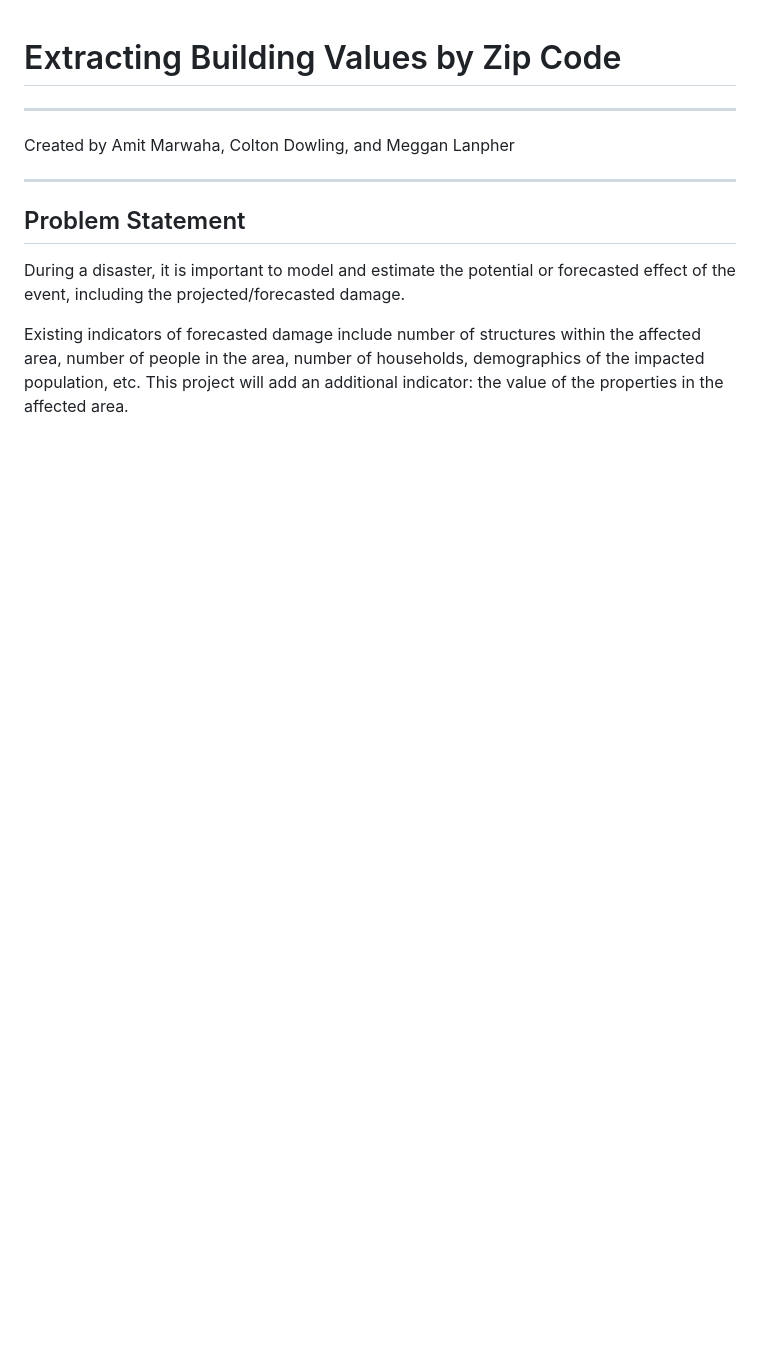
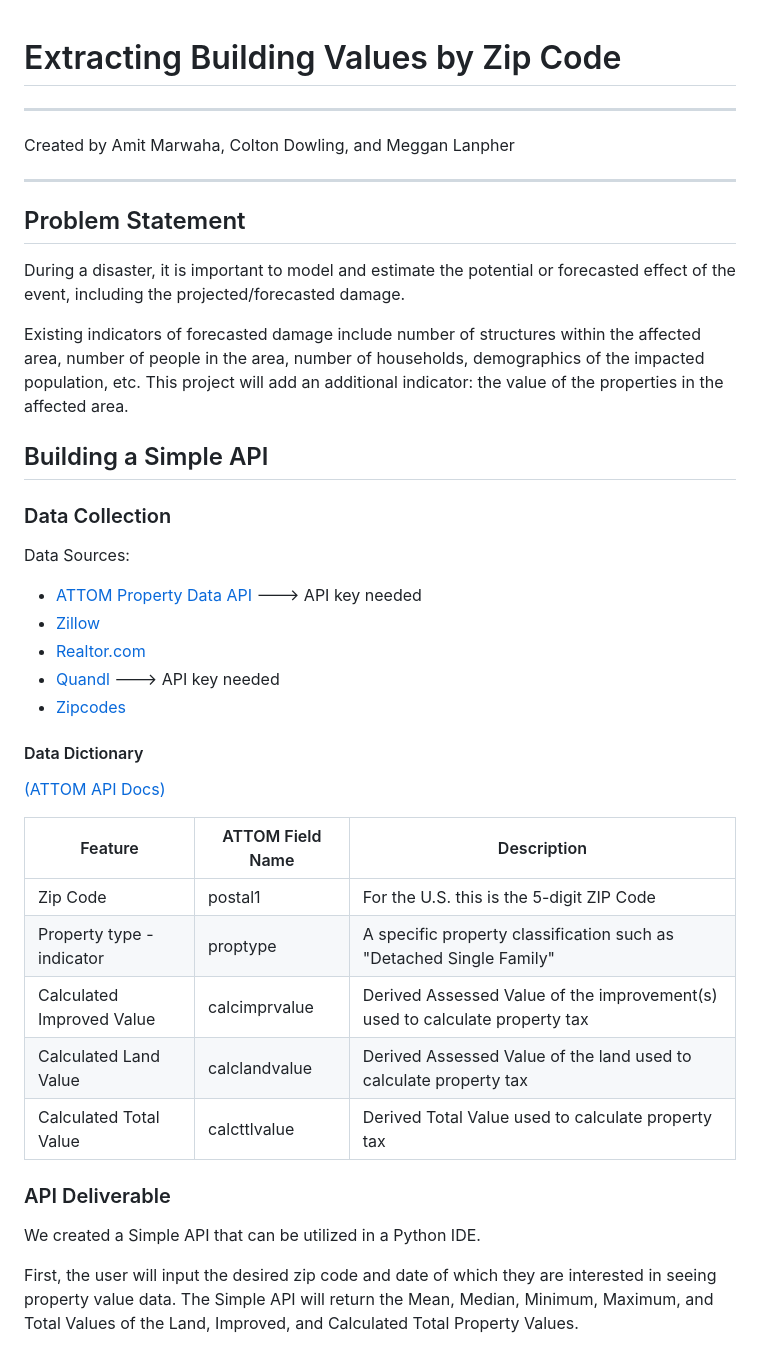
Before and after one commit to megganlanpher/API_Extracting-Building-Values, a Markdown page: README.md, the part around one of its changes. Rendered like a GitHub page; blank space fills up the shorter version.

```diff
--- a/README.md
+++ b/README.md
@@ -11,3 +11,33 @@ During a disaster, it is important to model and estimate the potential or foreca
 
 Existing indicators of forecasted damage include number of structures within the affected area, number of people in the area, number of households, demographics of the impacted population, etc. This project will add an additional indicator: the value of the properties in the affected area.
 
+## Building a Simple API
+
+### Data Collection
+
+Data Sources:
+- [ATTOM Property Data API](https://www.attomdata.com)
+  ---> API key needed
+- [Zillow](https://www.zillow.com)
+- [Realtor.com](https://www.realtor.com)
+- [Quandl](https://www.quandl.com)
+  ---> API key needed
+- [Zipcodes](https://pypi.org/project/zipcodes/)
+
+#### Data Dictionary
+
+[(ATTOM API Docs)](https://api.developer.attomdata.com/docs)
+
+| Feature | ATTOM Field Name| Description |
+| --- | --- | --- |
+| Zip Code | postal1 | For the U.S. this is the 5-digit ZIP Code |
+| Property type - indicator | proptype | A specific property classification such as "Detached Single Family" |
+| Calculated Improved Value | calcimprvalue | Derived Assessed Value of the improvement(s) used to calculate property tax |
+| Calculated Land Value | calclandvalue | Derived Assessed Value of the land used to calculate property tax |
+| Calculated Total Value | calcttlvalue | Derived Total Value used to calculate property tax |
+
+### API Deliverable
+We created a Simple API that can be utilized in a Python IDE.
+
+First, the user will input the desired zip code and date of which they are interested in seeing property value data. The Simple API will return the Mean, Median, Minimum, Maximum, and Total Values of the Land, Improved, and Calculated Total Property Values.
+
```
Also changed, not shown: other parts of README.md (+13 -0 lines), images/sales_trends_graph_78701_2020_2_17.png (deleted), images/sales_trends_graph_78758_2020_2_21.png, images/stacked_property_val_chart_78701_2020_2_17.png (deleted), images/stacked_property_val_chart_78758_2020_2_21.png, images/zillow_trends_graph_78758_All Homes Median Price.png (added), images/zillow_trends_graph_78758_Single Family Median Price.png (added), 3 other files.
